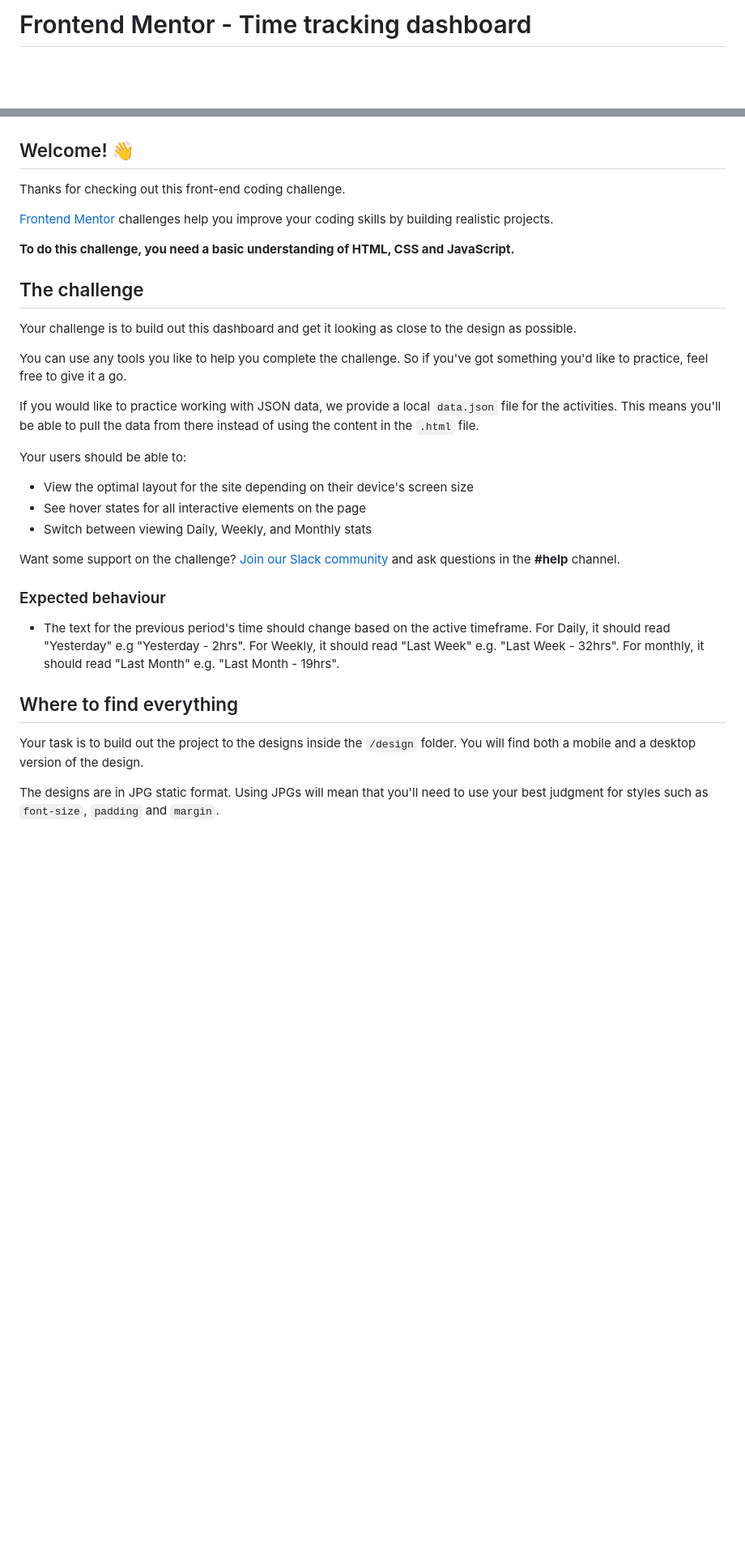
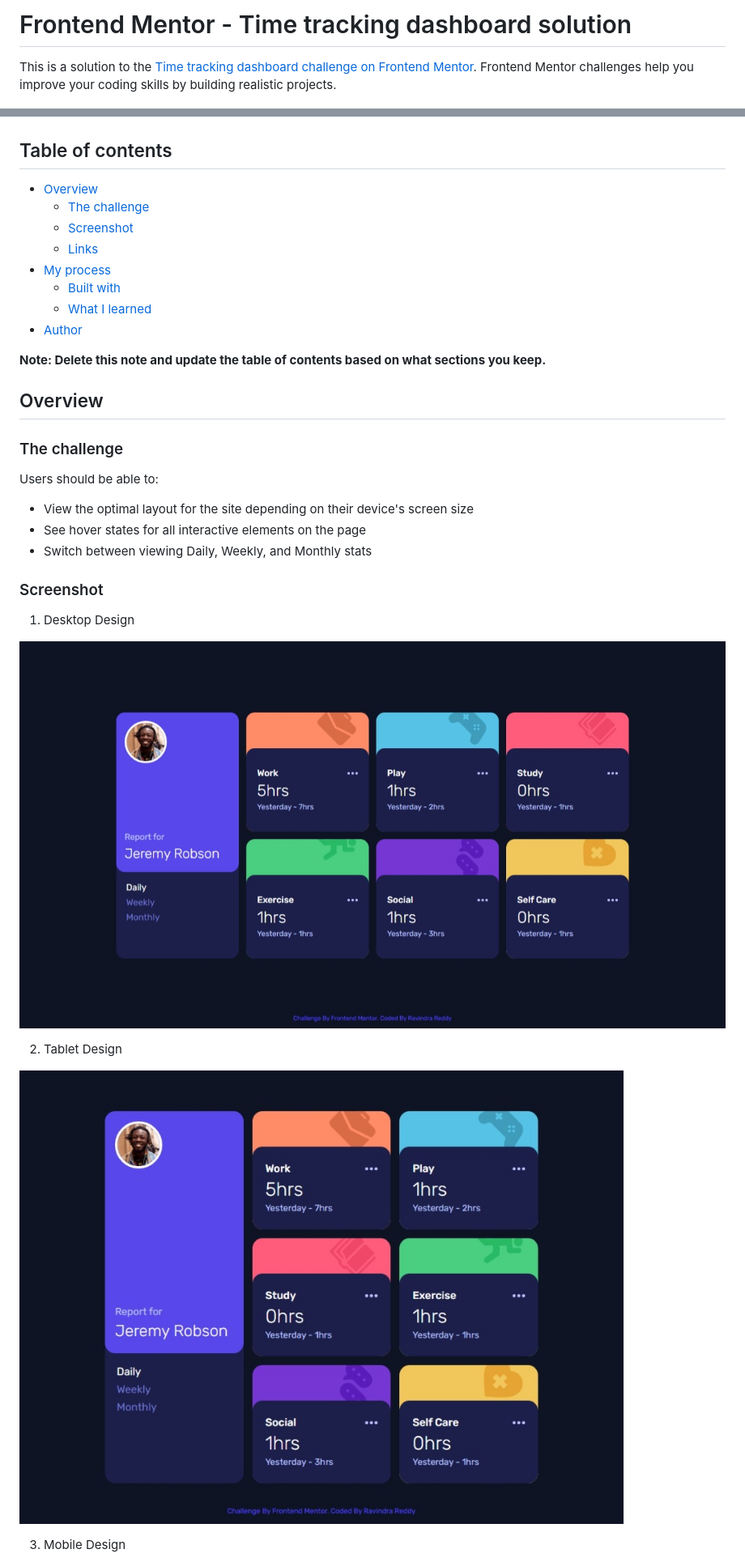
Before and after one commit to ravindra135/FrontEndMentor-time-tracking-dashboard-main, a Markdown page: README.md, 2 parts joined by grey strips. Shown: that part at 81% size. Rendered like a GitHub page; pictures changed too: images/desktop.jpeg (added), images/tablet.jpeg (added); blank space fills up the shorter version.

Commit message:
project completed

```diff
--- a/README.md
+++ b/README.md
@@ -1,38 +1,41 @@
-# Frontend Mentor - Time tracking dashboard
+# Frontend Mentor - Time tracking dashboard solution
+
+This is a solution to the [Time tracking dashboard challenge on Frontend Mentor](https://www.frontendmentor.io/challenges/time-tracking-dashboard-UIQ7167Jw). Frontend Mentor challenges help you improve your coding skills by building realistic projects.
 
 ![Design preview for the Time tracking dashboard coding challenge](./design/desktop-preview.jpg)
 
-## Welcome! 👋
+## Table of contents
 
-Thanks for checking out this front-end coding challenge.
+- [Overview](#overview)
+  - [The challenge](#the-challenge)
+  - [Screenshot](#screenshot)
+  - [Links](#links)
+- [My process](#my-process)
+  - [Built with](#built-with)
+  - [What I learned](#what-i-learned)
+- [Author](#author)
 
-[Frontend Mentor](https://www.frontendmentor.io) challenges help you improve your coding skills by building realistic projects.
+**Note: Delete this note and update the table of contents based on what sections you keep.**
 
-**To do this challenge, you need a basic understanding of HTML, CSS and JavaScript.**
+## Overview
 
-## The challenge
+### The challenge
 
-Your challenge is to build out this dashboard and get it looking as close to the design as possible.
-
-You can use any tools you like to help you complete the challenge. So if you've got something you'd like to practice, feel free to give it a go.
-
-If you would like to practice working with JSON data, we provide a local `data.json` file for the activities. This means you'll be able to pull the data from there instead of using the content in the `.html` file.
-
-Your users should be able to:
+Users should be able to:
 
 - View the optimal layout for the site depending on their device's screen size
 - See hover states for all interactive elements on the page
 - Switch between viewing Daily, Weekly, and Monthly stats
 
-Want some support on the challenge? [Join our Slack community](https://www.frontendmentor.io/slack) and ask questions in the **#help** channel.
+### Screenshot
 
-### Expected behaviour
+1. Desktop Design
 
-- The text for the previous period's time should change based on the active timeframe. For Daily, it should read "Yesterday" e.g "Yesterday - 2hrs". For Weekly, it should read "Last Week" e.g. "Last Week - 32hrs". For monthly, it should read "Last Month" e.g. "Last Month - 19hrs".
+![Desktop View](./images/desktop.jpeg)
 
-## Where to find everything
+2. Tablet Design
 
-Your task is to build out the project to the designs inside the `/design` folder. You will find both a mobile and a desktop version of the design.
+![Tablet View](./images/tablet.jpeg)
 
-The designs are in JPG static format. Using JPGs will mean that you'll need to use your best judgment for styles such as `font-size`, `padding` and `margin`.
+3. Mobile Design
 
```
Also changed, not shown: other parts of README.md (+19 -52 lines), images/mobile.jpg (added), 2 other files.
